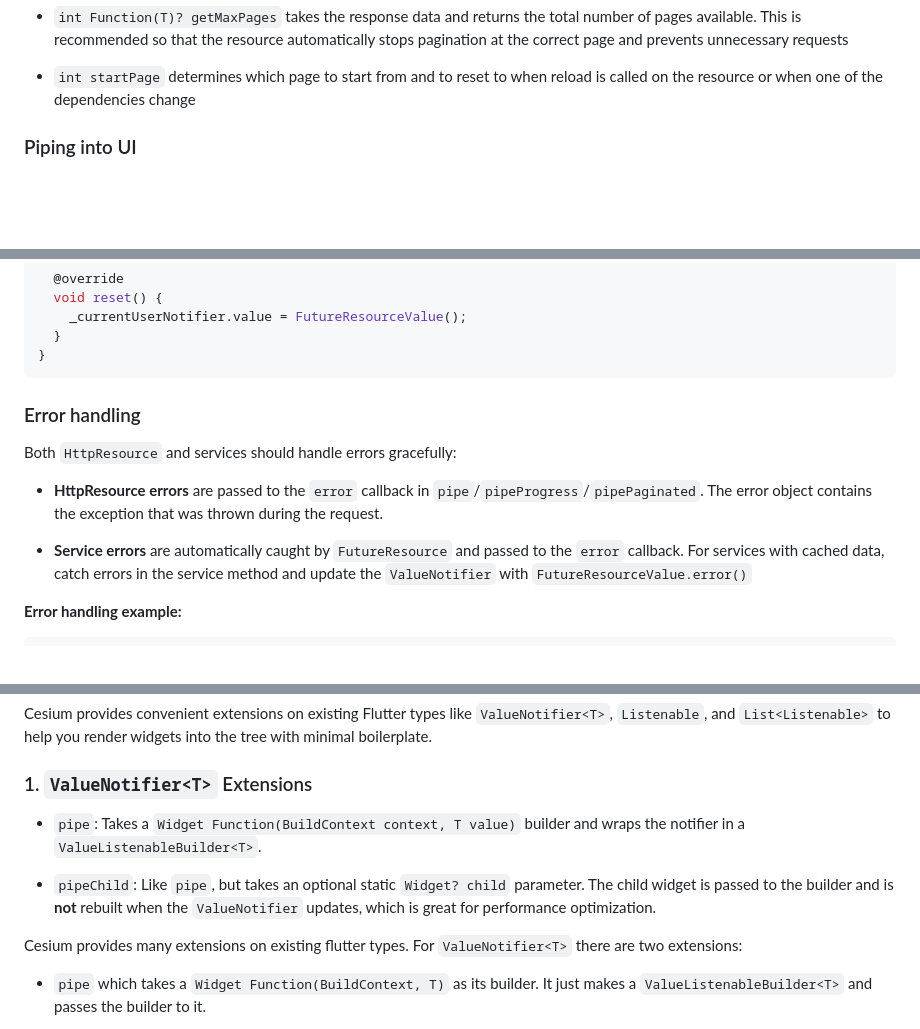
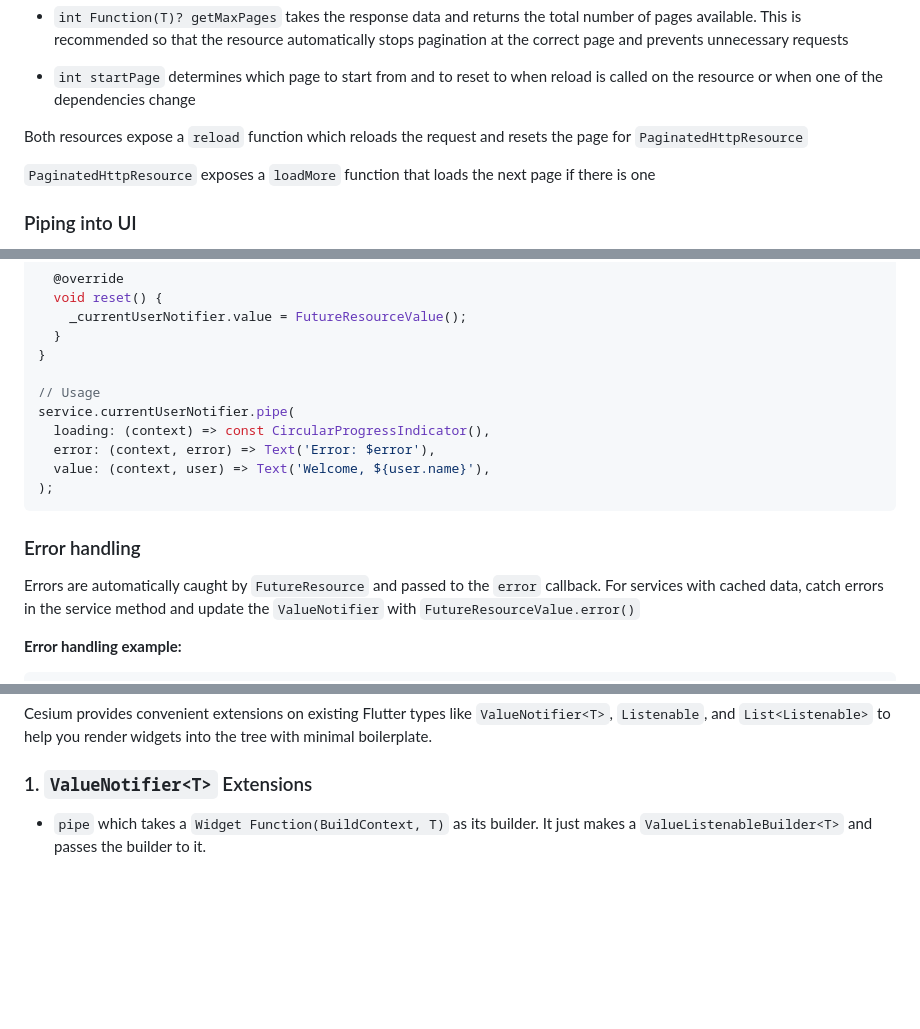
Before and after one commit to Youssef-Mahmoud-M/cesium, a Markdown page: GUIDE.md, 3 parts joined by grey strips. Rendered like a GitHub page; blank space fills up the shorter version.

Commit message:
Fix guide

````diff
--- a/GUIDE.md
+++ b/GUIDE.md
@@ -46,6 +46,10 @@ Common optional parameters:
 - `int Function(T)? getMaxPages` takes the response data and returns the total number of pages available. This is recommended so that the resource automatically stops pagination at the correct page and prevents unnecessary requests
 
 - `int startPage` determines which page to start from and to reset to when reload is called on the resource or when one of the dependencies change
+
+Both resources expose a `reload` function which reloads the request and resets the page for `PaginatedHttpResource`
+
+`PaginatedHttpResource` exposes a `loadMore` function that loads the next page if there is one
 
 ### Piping into UI
 
@@ -330,15 +334,18 @@ class UserService extends CesiumService {
     _currentUserNotifier.value = FutureResourceValue();
   }
 }
+
+// Usage
+service.currentUserNotifier.pipe(
+  loading: (context) => const CircularProgressIndicator(),
+  error: (context, error) => Text('Error: $error'),
+  value: (context, user) => Text('Welcome, ${user.name}'),
+);
 ```
 
 ### Error handling
 
-Both `HttpResource` and services should handle errors gracefully:
-
-- **HttpResource errors** are passed to the `error` callback in `pipe`/`pipeProgress`/`pipePaginated`. The error object contains the exception that was thrown during the request.
-
-- **Service errors** are automatically caught by `FutureResource` and passed to the `error` callback. For services with cached data, catch errors in the service method and update the `ValueNotifier` with `FutureResourceValue.error()`
+Errors are automatically caught by `FutureResource` and passed to the `error` callback. For services with cached data, catch errors in the service method and update the `ValueNotifier` with `FutureResourceValue.error()`
 
 **Error handling example:**
 
@@ -408,12 +415,6 @@ Cesium provides convenient extensions on existing Flutter types like `ValueNotif
 
 ### 1. `ValueNotifier<T>` Extensions
 
-- `pipe`: Takes a `Widget Function(BuildContext context, T value)` builder and wraps the notifier in a `ValueListenableBuilder<T>`.
-
-- `pipeChild`: Like `pipe`, but takes an optional static `Widget? child` parameter. The child widget is passed to the builder and is **not** rebuilt when the `ValueNotifier` updates, which is great for performance optimization.
-
-Cesium provides many extensions on existing flutter types. For `ValueNotifier<T>` there are two extensions:
-
 - `pipe` which takes a `Widget Function(BuildContext, T)` as its builder. It just makes a `ValueListenableBuilder<T>` and passes the builder to it.
 
 - `pipeChild` which takes a `Widget Function(BuildContext, T, Widget?)` as its builder and an optional parameter `Widget? child` which passes this child to the builder and the child is not rebuilt when the `ValueNotifier` updates
````
